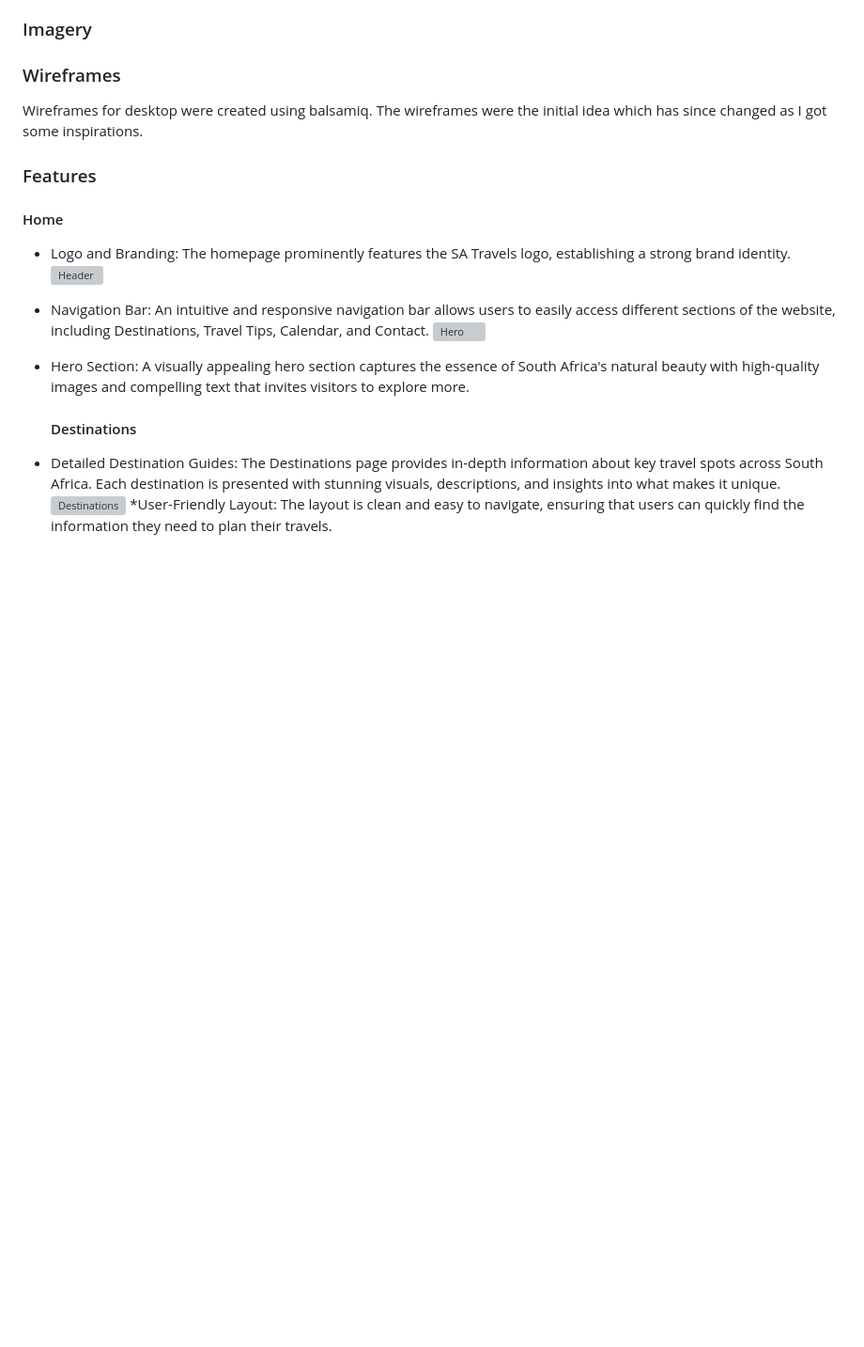
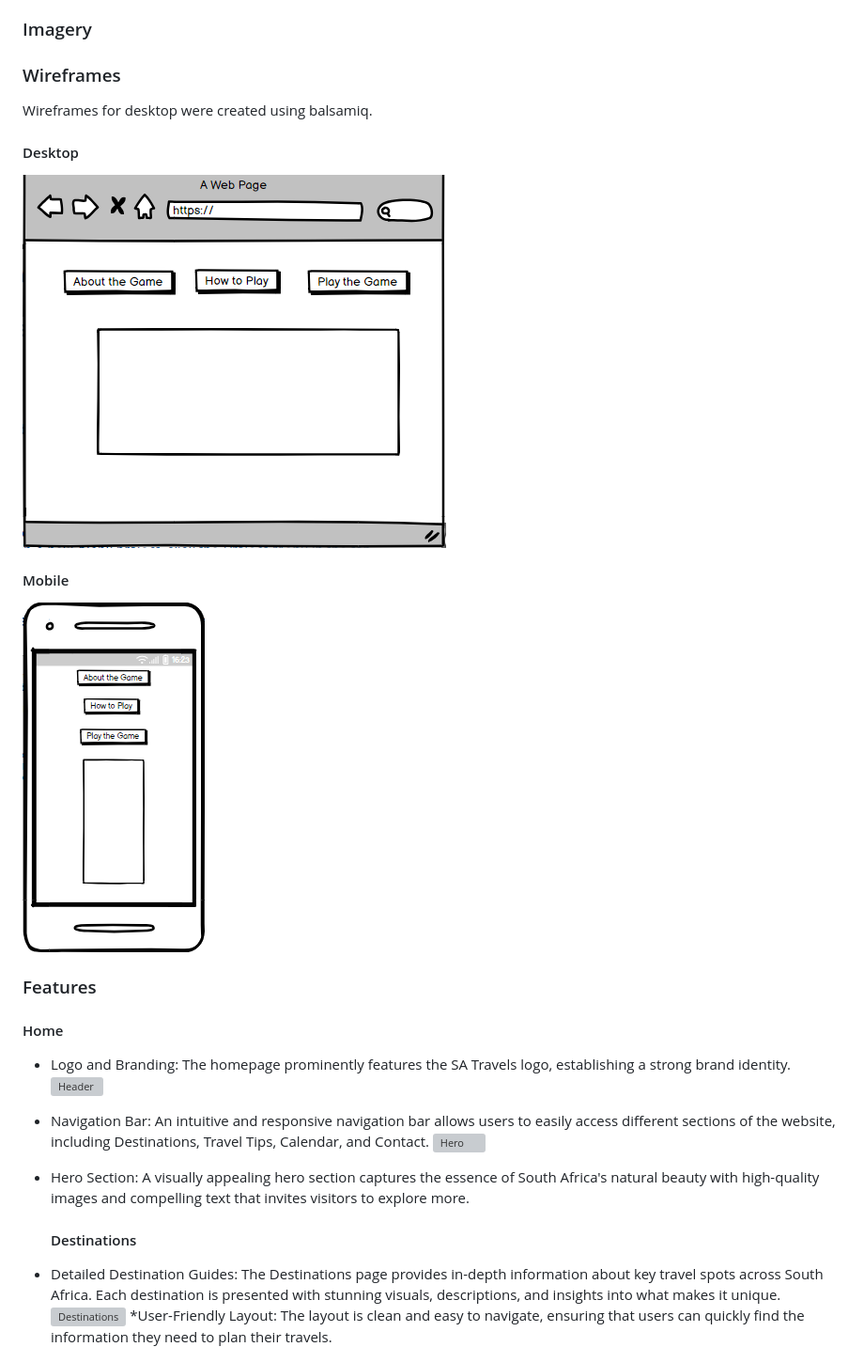
Before and after one commit to NontyD/soduku, a Markdown page: README.md, the part around the change. Shown at 94% size. GitHub-like rendering; blank space fills up the shorter version; grey boxes are pictures that could not be loaded.

Commit message:
add wireframes to the readme

```diff
--- a/README.md
+++ b/README.md
@@ -147,9 +147,13 @@ The font sizes are appropriately chosen for different elements, with larger size
 
 ### Wireframes
 
-Wireframes for desktop were created using balsamiq. The wireframes were the initial idea which has since changed as I got some inspirations.
+Wireframes for desktop were created using balsamiq.
 
+#### Desktop
+![Desktop](/assets/images/wireframes/desktop.png)
 
+#### Mobile
+![Mobile](/assets/images/wireframes/mobile.png)
 
 ### Features
 #### Home
```
